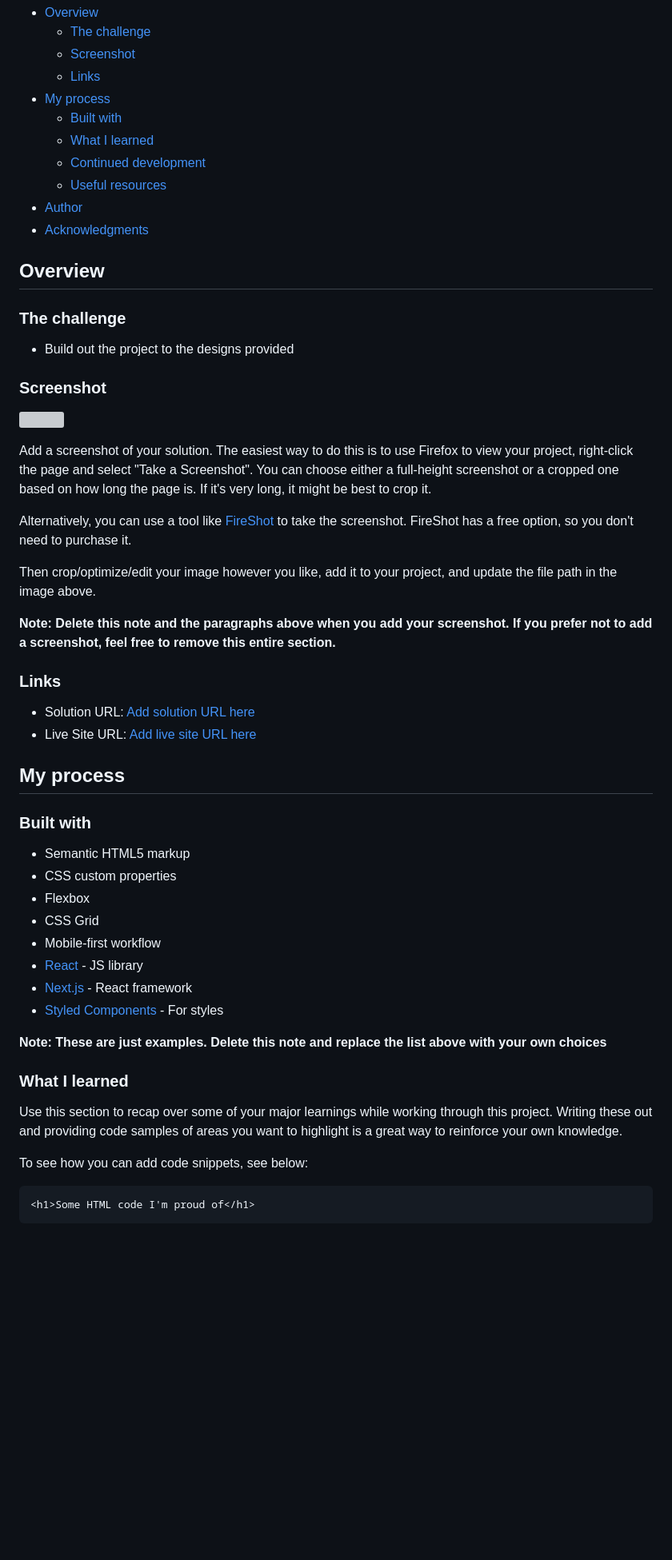
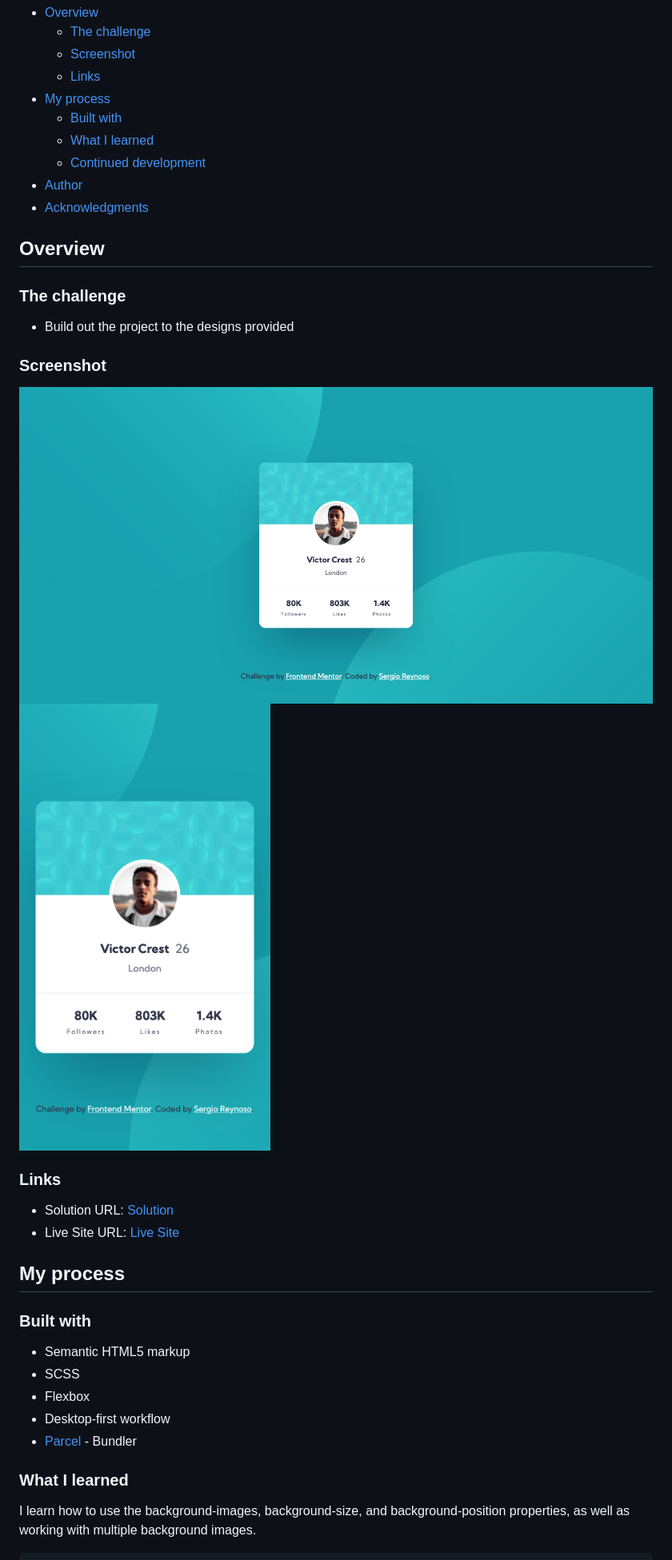
Before and after one commit to sergioreynoso/profile-card-component, a Markdown page: README.md, the part around the change printed below. Shown: that part at 80% size. Drawn GitHub-style; pictures changed too: images/screenshot_desktop.png (added), images/screenshot_mobile.png (added); blank space fills up the shorter version; grey boxes are pictures that could not be loaded.

````diff
--- a/README.md
+++ b/README.md
@@ -12,7 +12,6 @@ This is a solution to the [Profile card component challenge on Frontend Mentor](
   - [Built with](#built-with)
   - [What I learned](#what-i-learned)
   - [Continued development](#continued-development)
-  - [Useful resources](#useful-resources)
 - [Author](#author)
 - [Acknowledgments](#acknowledgments)
 
@@ -24,44 +23,26 @@ This is a solution to the [Profile card component challenge on Frontend Mentor](
 
 ### Screenshot
 
-![](./screenshot.jpg)
-
-Add a screenshot of your solution. The easiest way to do this is to use Firefox to view your project, right-click the page and select "Take a Screenshot". You can choose either a full-height screenshot or a cropped one based on how long the page is. If it's very long, it might be best to crop it.
-
-Alternatively, you can use a tool like [FireShot](https://getfireshot.com/) to take the screenshot. FireShot has a free option, so you don't need to purchase it.
-
-Then crop/optimize/edit your image however you like, add it to your project, and update the file path in the image above.
-
-**Note: Delete this note and the paragraphs above when you add your screenshot. If you prefer not to add a screenshot, feel free to remove this entire section.**
+![Desktop](/images/screenshot_desktop.png)
+![Mobile](/images/screenshot_mobile.png)
 
 ### Links
 
-- Solution URL: [Add solution URL here](https://your-solution-url.com)
-- Live Site URL: [Add live site URL here](https://your-live-site-url.com)
+- Solution URL: [Solution](https://your-solution-url.com)
+- Live Site URL: [Live Site](https://competent-fermi-e317c5.netlify.app/)
 
 ## My process
 
 ### Built with
 
 - Semantic HTML5 markup
-- CSS custom properties
+- SCSS
 - Flexbox
-- CSS Grid
-- Mobile-first workflow
-- [React](https://reactjs.org/) - JS library
-- [Next.js](https://nextjs.org/) - React framework
-- [Styled Components](https://styled-components.com/) - For styles
-
-**Note: These are just examples. Delete this note and replace the list above with your own choices**
+- Desktop-first workflow
+- [Parcel](https://parceljs.org/) - Bundler
 
 ### What I learned
 
-Use this section to recap over some of your major learnings while working through this project. Writing these out and providing code samples of areas you want to highlight is a great way to reinforce your own knowledge.
-
-To see how you can add code snippets, see below:
-
-```html
-<h1>Some HTML code I'm proud of</h1>
-```
+I learn how to use the background-images, background-size, and background-position properties, as well as working with multiple background images.
 
 ```css
````
Also changed, not shown: other parts of README.md (+11 -31 lines), 1 other file.
